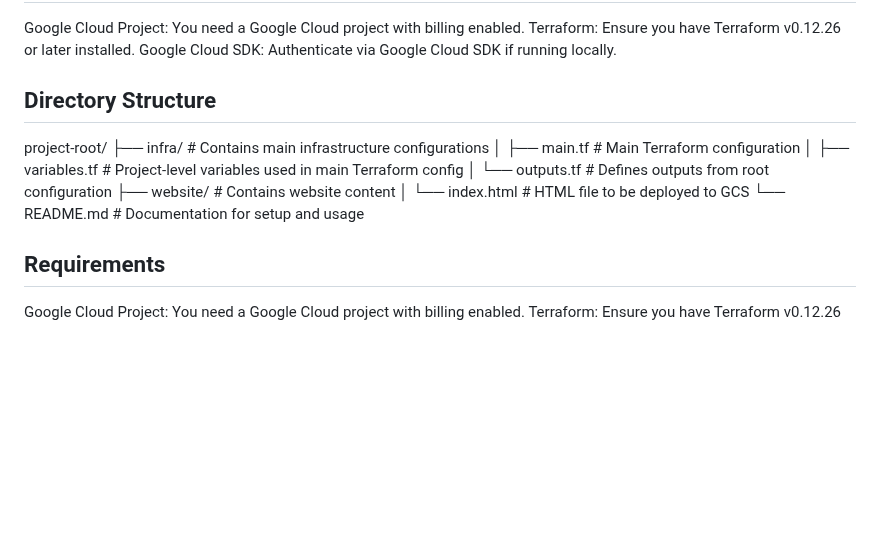
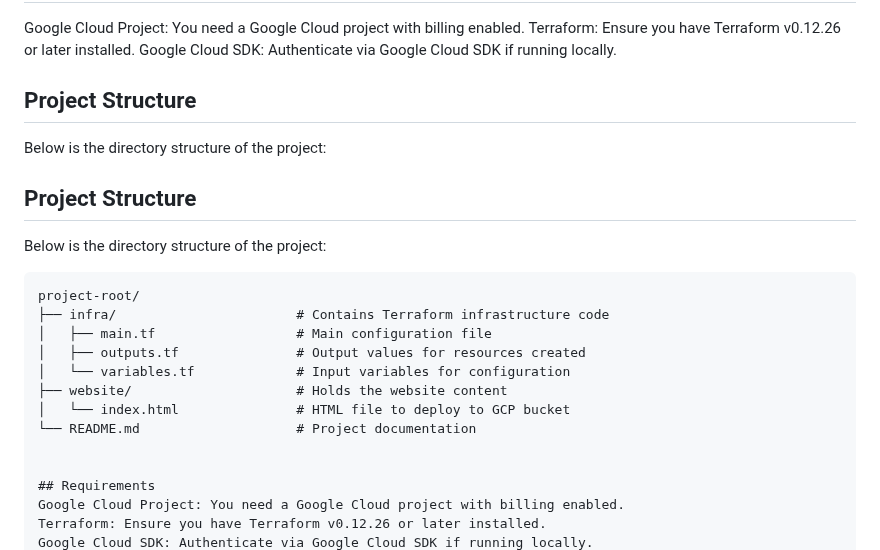
Before and after one commit to cchanto/GCP-Static-Website, a Markdown page: README.md, the part around the change. Rendered like a GitHub page; blank space fills up the shorter version.

````diff
--- a/README.md
+++ b/README.md
@@ -8,17 +8,23 @@ Google Cloud Project: You need a Google Cloud project with billing enabled.
 Terraform: Ensure you have Terraform v0.12.26 or later installed.
 Google Cloud SDK: Authenticate via Google Cloud SDK if running locally.
 
-## Directory Structure
+## Project Structure
 
+Below is the directory structure of the project:
 
+## Project Structure
+
+Below is the directory structure of the project:
+
+```plaintext
 project-root/
-├── infra/                     # Contains main infrastructure configurations
-│   ├── main.tf                # Main Terraform configuration
-│   ├── variables.tf           # Project-level variables used in main Terraform config
-│   └── outputs.tf             # Defines outputs from root configuration
-├── website/                   # Contains website content
-│   └── index.html             # HTML file to be deployed to GCS
-└── README.md                  # Documentation for setup and usage
+├── infra/                       # Contains Terraform infrastructure code
+│   ├── main.tf                  # Main configuration file
+│   ├── outputs.tf               # Output values for resources created
+│   └── variables.tf             # Input variables for configuration
+├── website/                     # Holds the website content
+│   └── index.html               # HTML file to deploy to GCP bucket
+└── README.md                    # Project documentation
 
 
 ## Requirements
````
